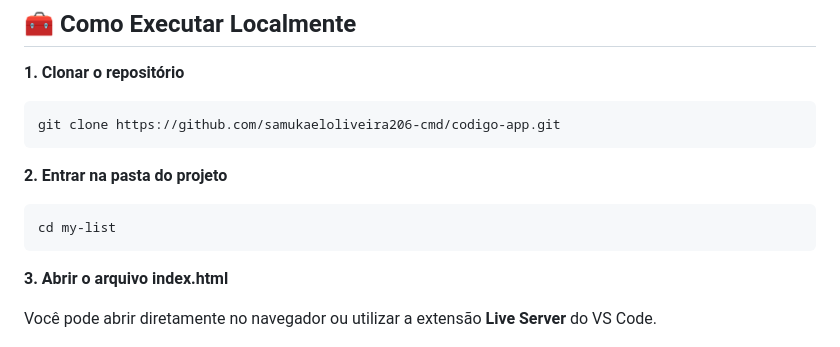
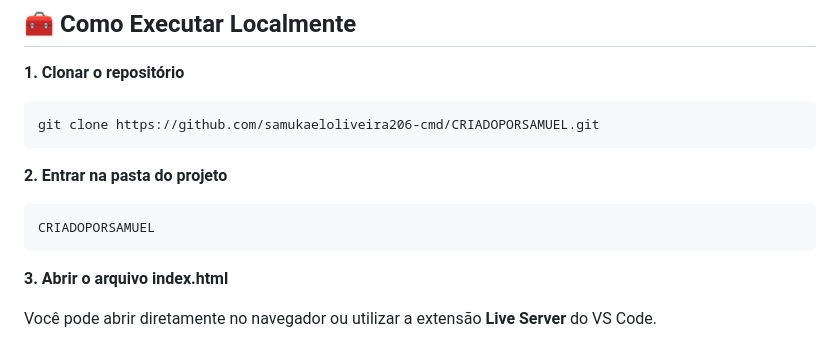
Before and after one commit to samukaeloliveira206-cmd/CRIADOPORSAMUEL, a Markdown page: README.md, the part around the change. Drawn GitHub-style.

````diff
--- a/README.md
+++ b/README.md
@@ -102,13 +102,13 @@ Aplicação de técnicas modernas de CSS:
 **1. Clonar o repositório**
 
 ```bash
-git clone https://github.com/samukaeloliveira206-cmd/codigo-app.git
+git clone https://github.com/samukaeloliveira206-cmd/CRIADOPORSAMUEL.git
 ```
 
 **2. Entrar na pasta do projeto**
 
 ```bash
-cd my-list
+CRIADOPORSAMUEL
 ```
 
 **3. Abrir o arquivo index.html**
````
